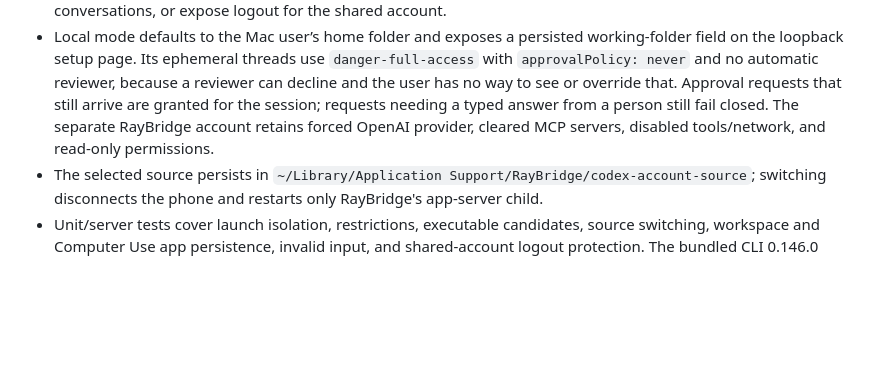
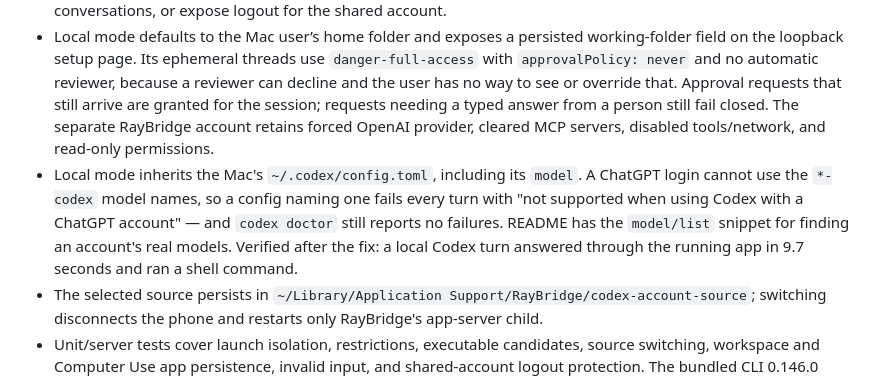
Before and after one commit to soothslayer/RayBridge, a Markdown page: AI_HANDOFF.md, the part around the change. GitHub-like rendering; blank space fills up the shorter version.

```diff
--- a/AI_HANDOFF.md
+++ b/AI_HANDOFF.md
@@ -39,6 +39,7 @@ Updated September 18, 2026.
 - Branch `feat/use-local-codex-login` adds an alternative to RayBridge's separate browser login.
 - **Use this Mac’s Codex login** opens a new stdio app-server and inherits the machine's normal `CODEX_HOME`, environment, configuration, memories, tools, plugins, MCP servers, browser, and computer use. It selects the newest working executable found in ChatGPT.app, Codex.app, common CLI locations, or the bundle; `RAYBRIDGE_LOCAL_CODEX` can force one. It does not attach to an arbitrary interactive process, copy tokens, share conversations, or expose logout for the shared account.
 - Local mode defaults to the Mac user’s home folder and exposes a persisted working-folder field on the loopback setup page. Its ephemeral threads use `danger-full-access` with `approvalPolicy: never` and no automatic reviewer, because a reviewer can decline and the user has no way to see or override that. Approval requests that still arrive are granted for the session; requests needing a typed answer from a person still fail closed. The separate RayBridge account retains forced OpenAI provider, cleared MCP servers, disabled tools/network, and read-only permissions.
+- Local mode inherits the Mac's `~/.codex/config.toml`, including its `model`. A ChatGPT login cannot use the `*-codex` model names, so a config naming one fails every turn with "not supported when using Codex with a ChatGPT account" — and `codex doctor` still reports no failures. README has the `model/list` snippet for finding an account's real models. Verified after the fix: a local Codex turn answered through the running app in 9.7 seconds and ran a shell command.
 - The selected source persists in `~/Library/Application Support/RayBridge/codex-account-source`; switching disconnects the phone and restarts only RayBridge's app-server child.
 - Unit/server tests cover launch isolation, restrictions, executable candidates, source switching, workspace and Computer Use app persistence, invalid input, and shared-account logout protection. The bundled CLI 0.146.0 could read the shared account but could not run the configured `gpt-6-astra`; automatic selection found ChatGPT.app's 0.154.0-alpha.6.2 runtime. Live local turns then read a workspace file and opened Calculator through Computer Use without a new login.
 
```
Also changed, not shown: README.md (+41 -0 lines).
